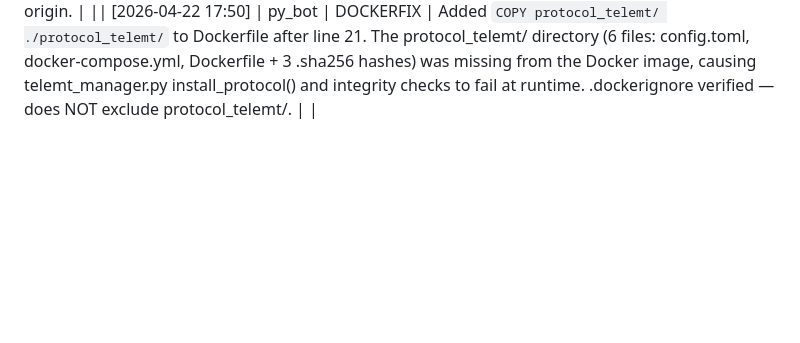
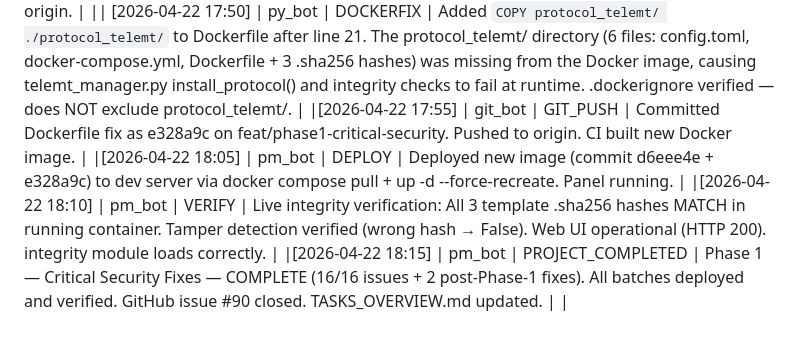
Before and after one commit to devops-igor/amnezia-web-ui, a Markdown page: WORKLOG.md, the part around the change. Drawn GitHub-style; blank space fills up the shorter version.

Commit message:
docs: update WORKLOG and TASKS_OVERVIEW — Phase 1 COMPLETE

```diff
--- a/WORKLOG.md
+++ b/WORKLOG.md
@@ -191,4 +191,8 @@
 || [2026-04-22 17:15] | qa_bot | REVIEW_APPROVED | Batch 1I (telemt-config-no-integrity #90): APPROVED. 532/532 tests pass. All 3 .sha256 hash files verified against actual templates. Timing-safe hmac.compare_digest used throughout. Template integrity checks before all file reads. Remote config.toml verification after SFTP upload. Patched hash audit logging. Deployment fully aborts on any integrity failure. load_expected_hash validates hex format/length. No MEDIUM+ security findings. One INFO: docker-compose.yml/Dockerfile lack remote post-upload verification (acceptable — not patched at runtime). See tasks/telemt-config-no-integrity/QA_REVIEW.md. |
 || [2026-04-22 17:38] | git_bot | GIT_PUSH | Committed Batch 1I as 0777c34 on feat/phase1-critical-security. 8 files (+568/-1): integrity.py (NEW), protocol_telemt/*.sha256 (3 NEW), tests/test_integrity.py (NEW), telemt_manager.py (MOD), tests/test_telemt_manager.py (MOD), WORKLOG.md (MOD). Pushed to origin. |
 || [2026-04-22 17:50] | py_bot | DOCKERFIX | Added `COPY protocol_telemt/ ./protocol_telemt/` to Dockerfile after line 21. The protocol_telemt/ directory (6 files: config.toml, docker-compose.yml, Dockerfile + 3 .sha256 hashes) was missing from the Docker image, causing telemt_manager.py install_protocol() and integrity checks to fail at runtime. .dockerignore verified — does NOT exclude protocol_telemt/. |
+|[2026-04-22 17:55] | git_bot | GIT_PUSH | Committed Dockerfile fix as e328a9c on feat/phase1-critical-security. Pushed to origin. CI built new Docker image. |
+|[2026-04-22 18:05] | pm_bot | DEPLOY | Deployed new image (commit d6eee4e + e328a9c) to dev server via docker compose pull + up -d --force-recreate. Panel running. |
+|[2026-04-22 18:10] | pm_bot | VERIFY | Live integrity verification: All 3 template .sha256 hashes MATCH in running container. Tamper detection verified (wrong hash → False). Web UI operational (HTTP 200). integrity module loads correctly. |
+|[2026-04-22 18:15] | pm_bot | PROJECT_COMPLETED | Phase 1 — Critical Security Fixes — COMPLETE (16/16 issues + 2 post-Phase-1 fixes). All batches deployed and verified. GitHub issue #90 closed. TASKS_OVERVIEW.md updated. |
 |
```
Also changed, not shown: tasks/TASKS_OVERVIEW.md (+1 -1 lines).
